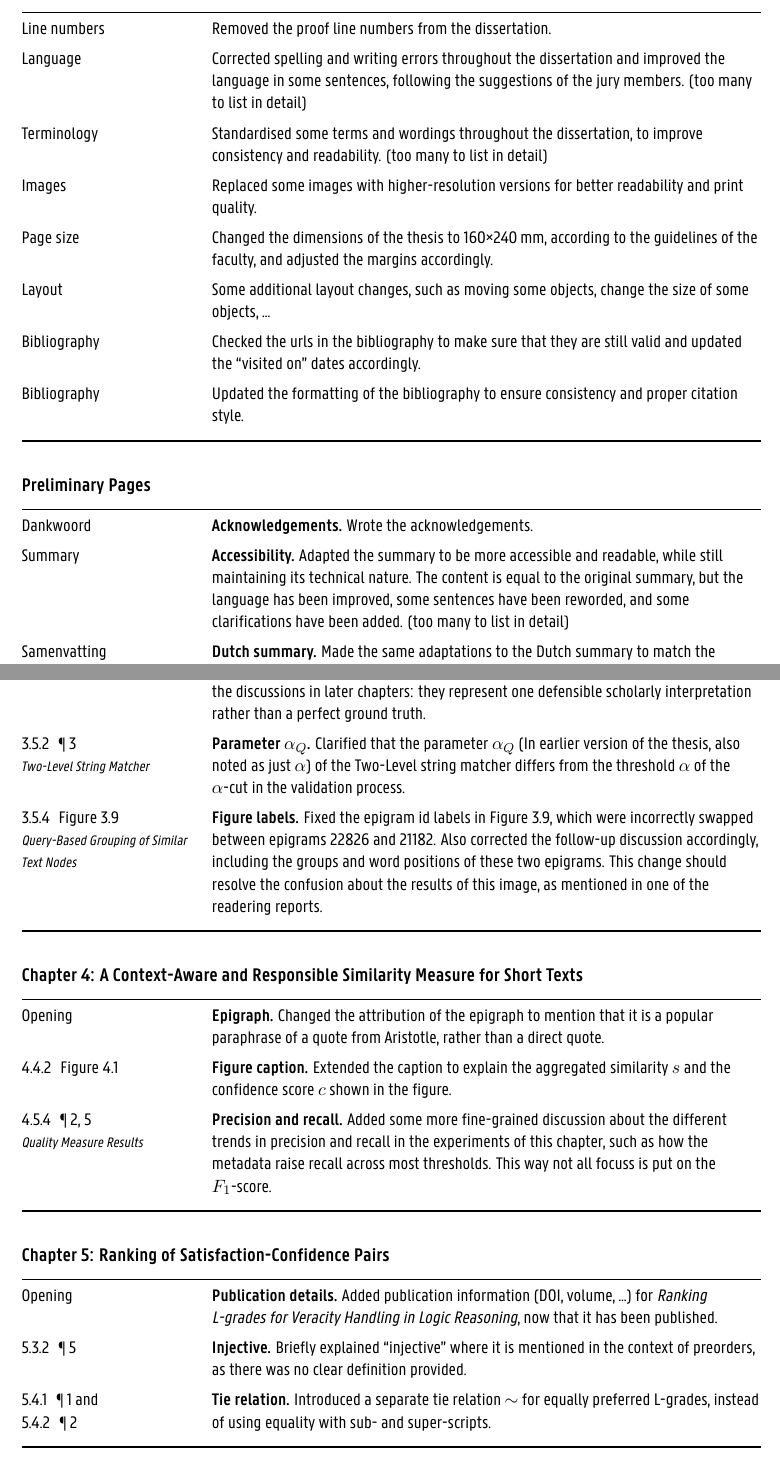
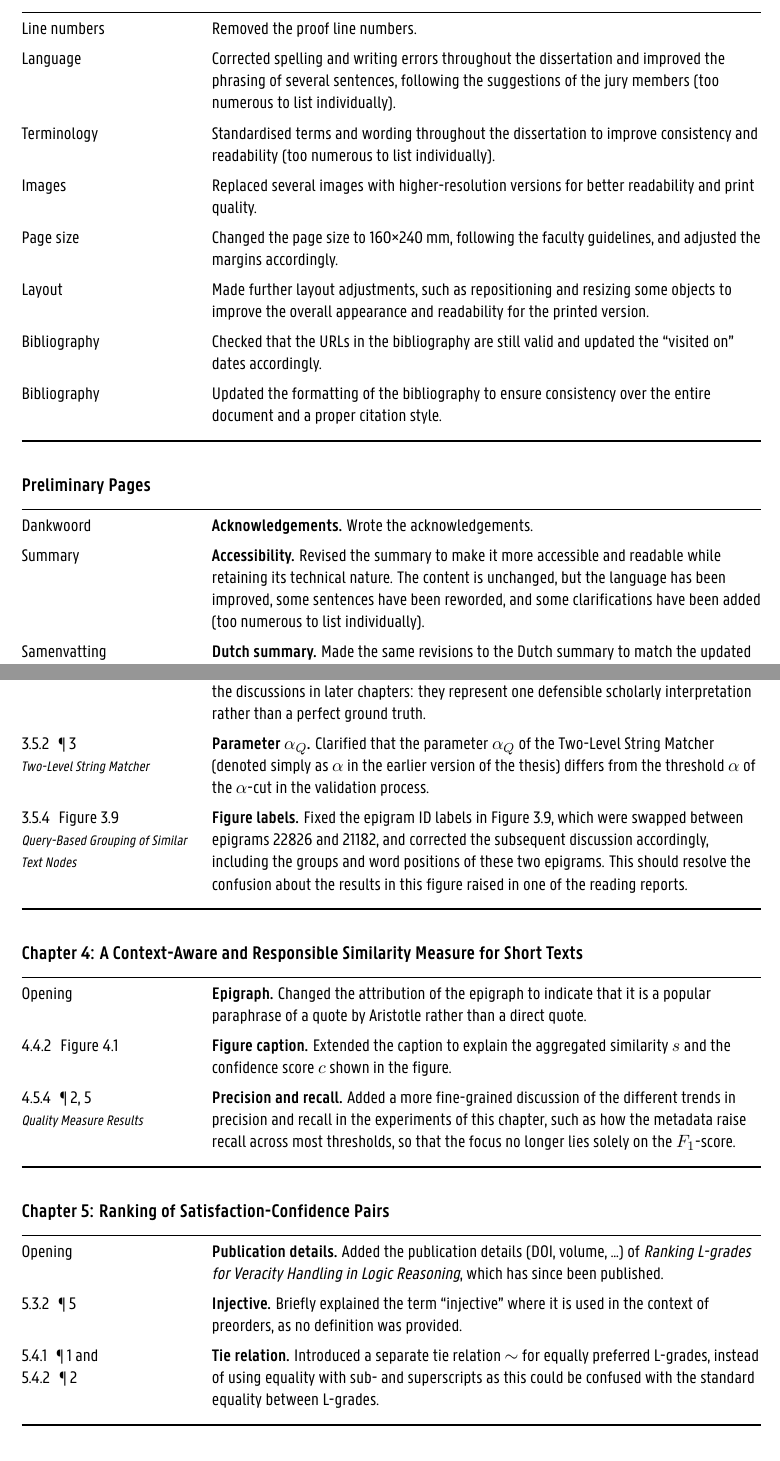
Before and after one commit to MaximeDeforche/phd_summary_of_changes, a LaTeX document (main.tex): two parts of pages 1 and 3 of 4, joined at a grey line, cut so that both start at the same text. Compiled offline with XeLaTeX.

Commit message:
finalize summary of changes

```diff
--- a/main.tex
+++ b/main.tex
@@ -68,14 +68,14 @@ Unnumbered subsections are indicated with their title.
 \heading{General}
 
 \begin{changes}
-  \change{\loc{Line numbers}{}}{Removed the proof line numbers from the dissertation.}
-  \change{\loc{Language}{}}{Corrected spelling and writing errors throughout the dissertation and improved the language in some sentences, following the suggestions of the jury members. (too many to list in detail)}
-  \change{\loc{Terminology}{}}{Standardised some terms and wordings throughout the dissertation, to improve consistency and readability. (too many to list in detail)}
-  \change{\loc{Images}{}}{Replaced some images with higher-resolution versions for better readability and print quality.}
-  \change{\loc{Page size}{}}{Changed the dimensions of the thesis to 160×240\,mm, according to the guidelines of the faculty, and adjusted the margins accordingly.}
-  \change{\loc{Layout}{}}{Some additional layout changes, such as moving some objects, change the size of some objects, ...}
-  \change{\loc{Bibliography}{}}{Checked the urls in the bibliography to make sure that they are still valid and updated the ``visited on'' dates accordingly.}
-  \change{\loc{Bibliography}{}}{Updated the formatting of the bibliography to ensure consistency and proper citation style.}
+  \change{\loc{Line numbers}{}}{Removed the proof line numbers.}
+  \change{\loc{Language}{}}{Corrected spelling and writing errors throughout the dissertation and improved the phrasing of several sentences, following the suggestions of the jury members (too numerous to list individually).}
+  \change{\loc{Terminology}{}}{Standardised terms and wording throughout the dissertation to improve consistency and readability (too numerous to list individually).}
+  \change{\loc{Images}{}}{Replaced several images with higher-resolution versions for better readability and print quality.}
+  \change{\loc{Page size}{}}{Changed the page size to 160×240\,mm, following the faculty guidelines, and adjusted the margins accordingly.}
+  \change{\loc{Layout}{}}{Made further layout adjustments, such as repositioning and resizing some objects to improve the overall appearance and readability for the printed version.}
+  \change{\loc{Bibliography}{}}{Checked that the URLs in the bibliography are still valid and updated the ``visited on'' dates accordingly.}
+  \change{\loc{Bibliography}{}}{Updated the formatting of the bibliography to ensure consistency over the entire document and a proper citation style.}
 \end{changes}
 
 %======================================================================
@@ -83,8 +83,8 @@ Unnumbered subsections are indicated with their title.
 
 \begin{changes}
   \change{\loc{Dankwoord}{}}{\topic{Acknowledgements} Wrote the acknowledgements.}
-  \change{\loc{Summary}{}}{\topic{Accessibility} Adapted the summary to be more accessible and readable, while still maintaining its technical nature. The content is equal to the original summary, but the language has been improved, some sentences have been reworded, and some clarifications have been added. (too many to list in detail)}
-  \change{\loc{Samenvatting}{}}{\topic{Dutch summary} Made the same adaptations to the Dutch summary to match the updated English version. Also changed some translations slightly for a more accurate and natural Dutch translation. (too many to list in detail)}
+  \change{\loc{Summary}{}}{\topic{Accessibility} Revised the summary to make it more accessible and readable while retaining its technical nature. The content is unchanged, but the language has been improved, some sentences have been reworded, and some clarifications have been added (too numerous to list individually).}
+  \change{\loc{Samenvatting}{}}{\topic{Dutch summary} Made the same revisions to the Dutch summary to match the updated English version, and adjusted some translations to make the Dutch more accurate and natural (too numerous to list individually).}
 \end{changes}
 
 %======================================================================
@@ -113,27 +113,27 @@ Unnumbered subsections are indicated with their title.
 \heading{Chapter 3: A Hierarchical Orthographic Similarity Measure for Short Texts}
 
 \begin{changes}
-  \change{\loc{3.5.1}{¶\,2}}{\topic{Expert groupings} Clarified the limitations of the expert-curated groupings, similar to the discussions in later chapters: they represent one defensible scholarly interpretation rather than a perfect ground truth.}
-  \change{\loc{3.5.2}{¶\,3}\sub{Two-Level String Matcher}}{\topic{Parameter $\alpha_Q$} Clarified that the parameter $\alpha_Q$ (In earlier version of the thesis, also noted as just $\alpha$) of the Two-Level string matcher differs from the threshold $\alpha$ of the $\alpha$-cut in the validation process.}
-  \change{\loc{3.5.4}{Figure 3.9}\sub{Query-Based Grouping of Similar Text Nodes}}{\topic{Figure labels} Fixed the epigram id labels in Figure 3.9, which were incorrectly swapped between epigrams 22826 and 21182. Also corrected the follow-up discussion accordingly, including the groups and word positions of these two epigrams. This change should resolve the confusion about the results of this image, as mentioned in one of the readering reports.}
+  \change{\loc{3.5.1}{¶\,2}}{\topic{Expert groupings} Clarified the limitations of the expert-curated groupings, in line with the discussions in later chapters: they represent one defensible scholarly interpretation rather than a perfect ground truth.}
+  \change{\loc{3.5.2}{¶\,3}\sub{Two-Level String Matcher}}{\topic{Parameter $\alpha_Q$} Clarified that the parameter $\alpha_Q$ of the Two-Level String Matcher (denoted simply as $\alpha$ in the earlier version of the thesis) differs from the threshold $\alpha$ of the $\alpha$-cut in the validation process.}
+  \change{\loc{3.5.4}{Figure 3.9}\sub{Query-Based Grouping of Similar Text Nodes}}{\topic{Figure labels} Fixed the epigram ID labels in Figure 3.9, which were swapped between epigrams 22826 and 21182, and corrected the subsequent discussion accordingly, including the groups and word positions of these two epigrams. This should resolve the confusion about the results in this figure raised in one of the reading reports.}
 \end{changes}
 
 %======================================================================
 \heading{Chapter 4: A Context-Aware and Responsible Similarity Measure for Short Texts}
 
 \begin{changes}
-  \change{\loc{Opening}{}}{\topic{Epigraph} Changed the attribution of the epigraph to mention that it is a popular paraphrase of a quote from Aristotle, rather than a direct quote.}
+  \change{\loc{Opening}{}}{\topic{Epigraph} Changed the attribution of the epigraph to indicate that it is a popular paraphrase of a quote by Aristotle rather than a direct quote.}
   \change{\loc{4.4.2}{Figure 4.1}}{\topic{Figure caption} Extended the caption to explain the aggregated similarity $s$ and the confidence score $c$ shown in the figure.}
-  \change{\loc{4.5.4}{¶\,2, 5}\sub{Quality Measure Results}}{\topic{Precision and recall} Added some more fine-grained discussion about the different trends in precision and recall in the experiments of this chapter, such as how the metadata raise recall across most thresholds. This way not all focuss is put on the $F_1$-score.}
+  \change{\loc{4.5.4}{¶\,2, 5}\sub{Quality Measure Results}}{\topic{Precision and recall} Added a more fine-grained discussion of the different trends in precision and recall in the experiments of this chapter, such as how the metadata raise recall across most thresholds, so that the focus no longer lies solely on the $F_1$-score.}
 \end{changes}
 
 %======================================================================
 \heading{Chapter 5: Ranking of Satisfaction-Confidence Pairs}
 
 \begin{changes}
-  \change{\loc{Opening}{}}{\topic{Publication details} Added publication information (DOI, volume, \dots) for \textit{Ranking L-grades for Veracity Handling in Logic Reasoning}, now that it has been published.}
-  \change{\loc{5.3.2}{¶\,5}}{\topic{Injective} Briefly explained ``injective'' where it is mentioned in the context of preorders, as there was no clear definition provided.}
-  \change{\loc{5.4.1}{¶\,1}\ and\newline\loc{5.4.2}{¶\,2}}{\topic{Tie relation} Introduced a separate tie relation $\sim$ for equally preferred L-grades, instead of using equality with sub- and super-scripts.}
+  \change{\loc{Opening}{}}{\topic{Publication details} Added the publication details (DOI, volume, \dots) of \textit{Ranking L-grades for Veracity Handling in Logic Reasoning}, which has since been published.}
+  \change{\loc{5.3.2}{¶\,5}}{\topic{Injective} Briefly explained the term ``injective'' where it is used in the context of preorders, as no definition was provided.}
+  \change{\loc{5.4.1}{¶\,1}\ and\newline\loc{5.4.2}{¶\,2}}{\topic{Tie relation} Introduced a separate tie relation $\sim$ for equally preferred L-grades, instead of using equality with sub- and superscripts as this could be confused with the standard equality between L-grades.}
 \end{changes}
 
 %======================================================================
```
Also changed, not shown: main.pdf, main.tex (48 more changed lines), 3 other files.
